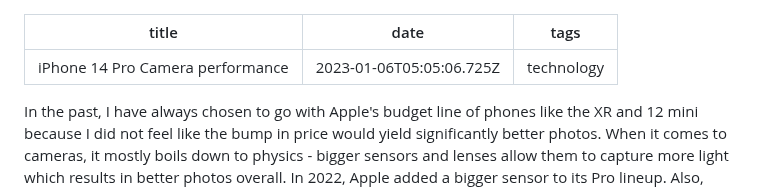
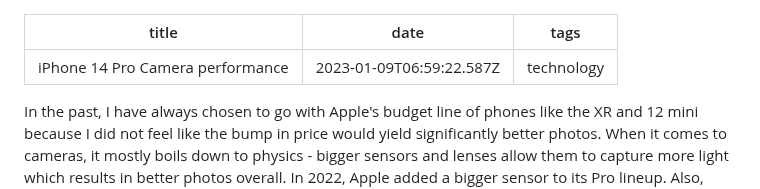
Before and after one commit to kwickramasekara/blog, a Markdown page: src/posts/iphone-14-pro-camera-performance.md, the part around the change. Drawn GitHub-style.

Commit message:
Update Blog “iphone-14-pro-camera-performance”

```diff
--- a/src/posts/iphone-14-pro-camera-performance.md
+++ b/src/posts/iphone-14-pro-camera-performance.md
@@ -1,6 +1,6 @@
 ---
 title: iPhone 14 Pro Camera performance
-date: 2023-01-06T05:05:06.725Z
+date: 2023-01-09T06:59:22.587Z
 tags: technology
 ---
 In the past, I have always chosen to go with Apple's budget line of phones like the XR and 12 mini because I did not feel like the bump in price would yield significantly better photos. When it comes to cameras, it mostly boils down to physics - bigger sensors and lenses allow them to capture more light which results in better photos overall. In 2022, Apple added a bigger sensor to its Pro lineup. Also, they bumped its resolution from 12 to 48 megapixels. With these updates, I knew my only choice this time is the Pro model. Fast forward to today, I have taken it on a couple of trips and had ample time to play around. So, below are some of my observations and thoughts about everything on the 14 Pro camera.
```
